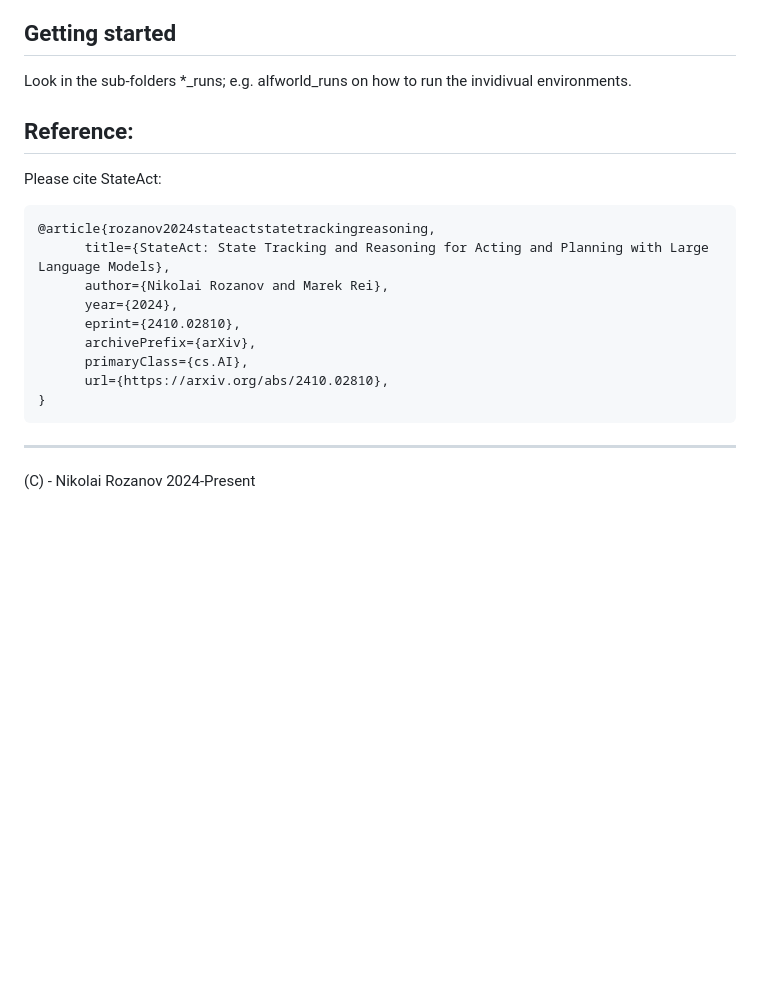
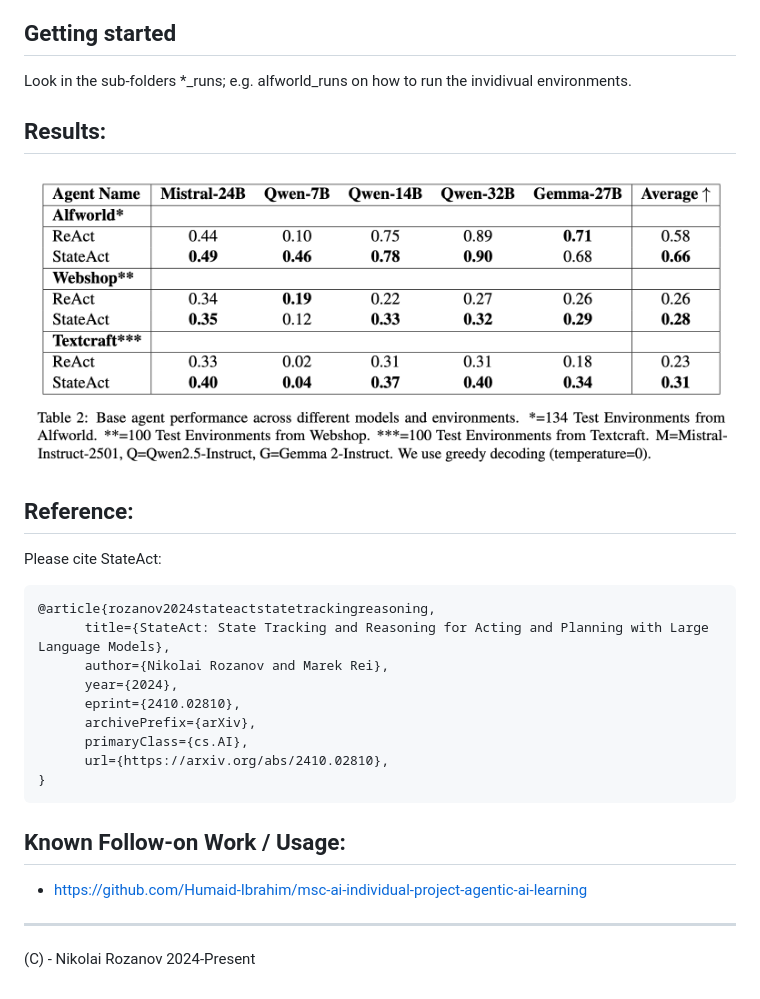
Before and after one commit to ai-nikolai/StateAct, a Markdown page: README.md, the part around the change. GitHub-like rendering; pictures changed too: images/results.png (added); blank space fills up the shorter version.

Commit message:
Updating main readme with results and follow-on work.

````diff
--- a/README.md
+++ b/README.md
@@ -5,6 +5,9 @@ This is the **OFFICIAL** implementation of the stateact paper:
 
 ## Getting started
 Look in the sub-folders *_runs; e.g. alfworld_runs on how to run the invidivual environments.
+
+## Results:
+![Results](images/results.png)
 
 ## Reference:
 Please cite StateAct:
@@ -20,5 +23,8 @@ Please cite StateAct:
 }
 ```
 
+## Known Follow-on Work / Usage:
+- https://github.com/Humaid-Ibrahim/msc-ai-individual-project-agentic-ai-learning
+
 ---
 (C) - Nikolai Rozanov 2024-Present
````
